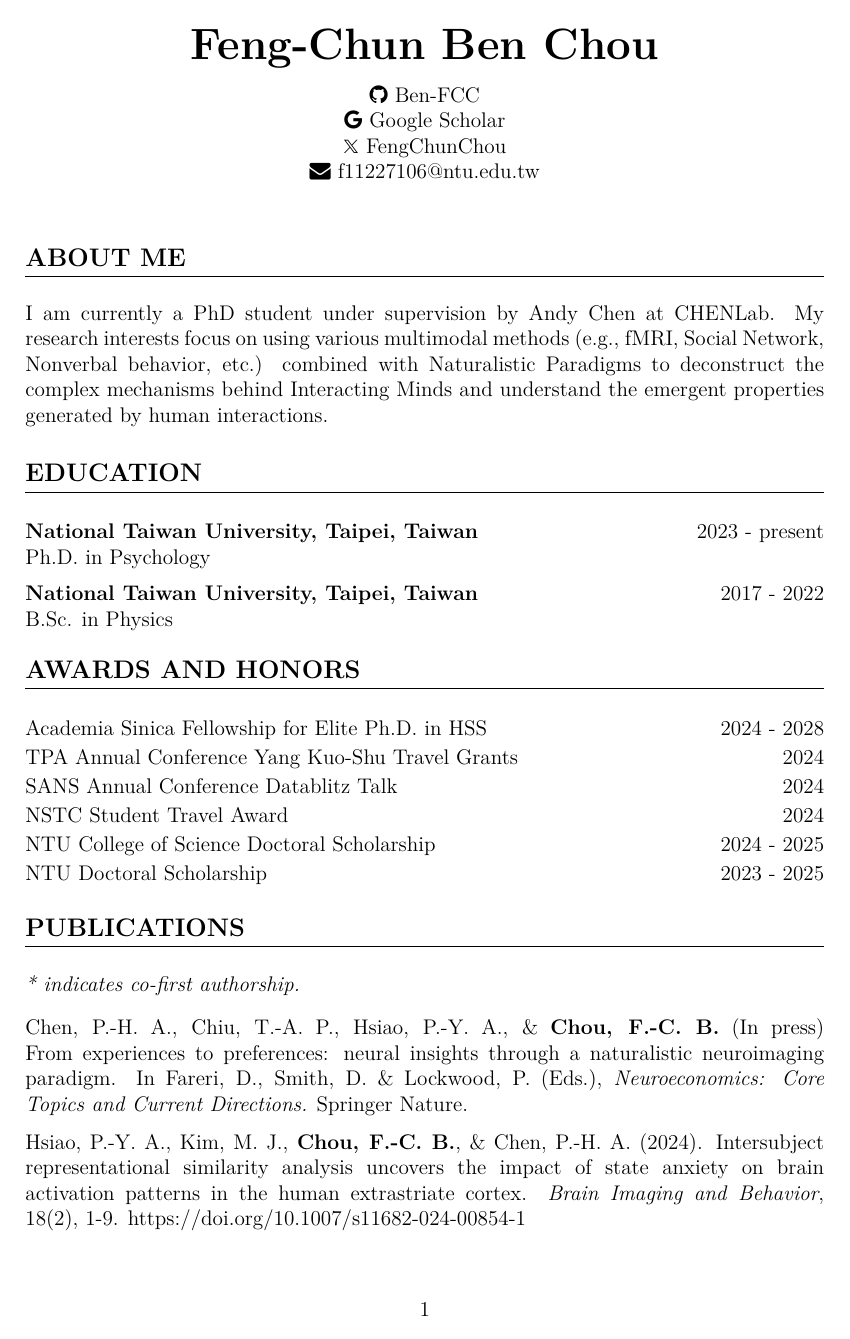
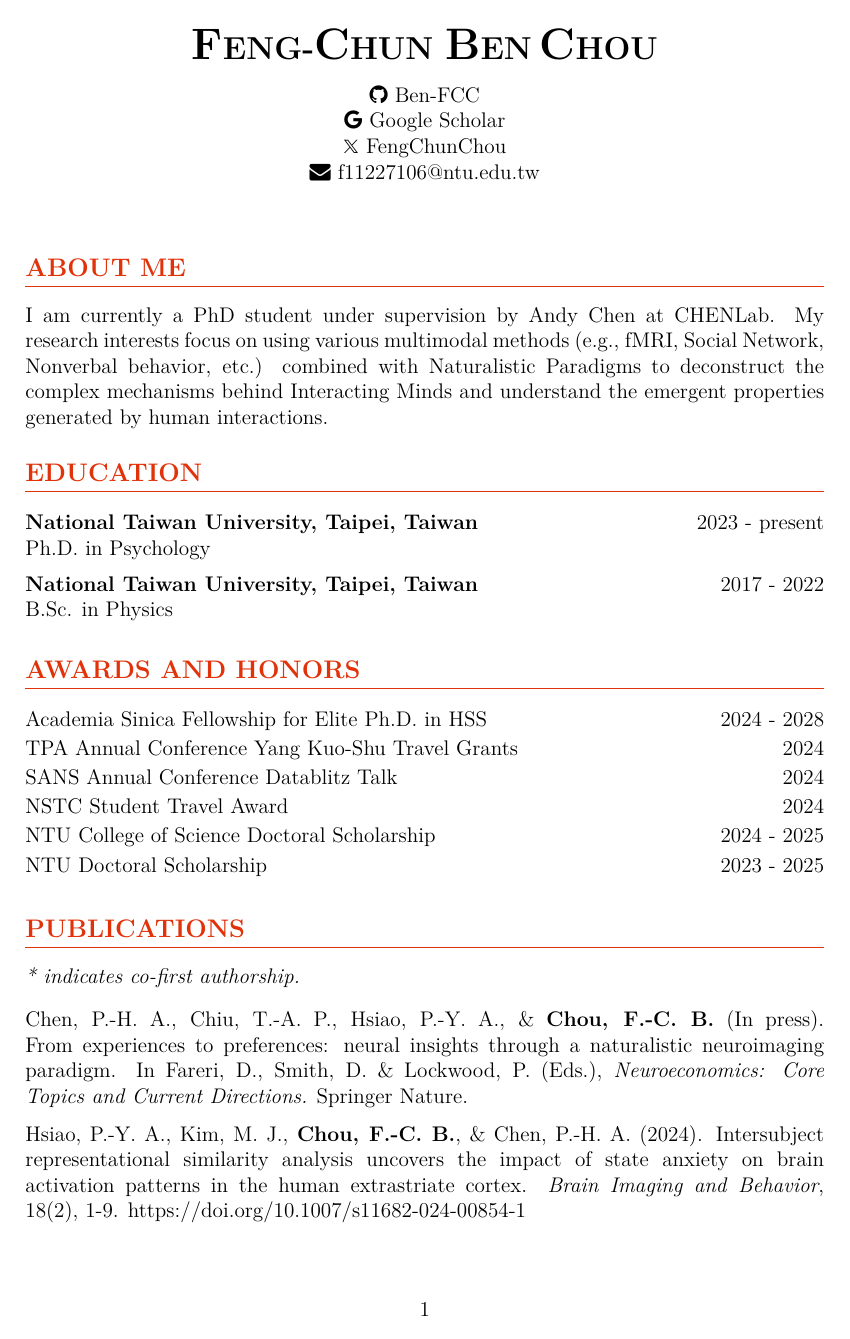
Before and after one commit to Ben-FCC/Ben-FCC_CV, a LaTeX CV (CV.tex): page 1 of 5. Compiled offline with XeLaTeX.

Commit message:
refactor code

```diff
--- a/CV.tex
+++ b/CV.tex
@@ -22,6 +22,7 @@
 \usepackage{fancyhdr}
 \usepackage[yyyymmdd,hhmmss]{datetime}
 \usepackage{helvet}
+\definecolor{themecolor}{RGB}{225,50,10}
 
 % Set up page header/footer for "Last Updated" information
 \fancypagestyle{lastupdate}{
@@ -32,7 +33,9 @@
 }
 
 % Define section formatting
-\titleformat{\section}{\large\bfseries}{}{0em}{}[\titlerule]
+\titleformat{\section}{
+      \color{themecolor}\vspace{-2pt}\scshape\raggedright\large\bfseries
+}{}{0em}{}[\color{themecolor}\titlerule \vspace{-5pt}]
 \titleformat{\subsection}{\normalsize\bfseries}{}{0em}{}
 
 % Reduce space between items in lists
@@ -49,7 +52,7 @@
 \sloppy % Allow for more flexible line breaks
 
 \begin{center}
-    \textbf{\Huge Feng-Chun Ben Chou} \\
+    \textbf{{\fontsize{25}{48}\selectfont F}{\fontsize{18}{48}\selectfont ENG-}{\fontsize{25}{48}\selectfont C}{\fontsize{18}{48}\selectfont HUN }{\fontsize{25}{48}\selectfont B}{\fontsize{18}{48}\selectfont EN} {\fontsize{25}{48}\selectfont C}{\fontsize{18}{48}\selectfont HOU}} \\
     \vspace{10pt}
     \href{https://github.com/Ben-FCC}{\color{black}\faGithub \ Ben-FCC} \\
     \href{https://scholar.google.com/citations?user=oZ5rsb0AAAAJ&hl=en}{\color{black}\faGoogle \ Google Scholar}\\
@@ -89,7 +92,7 @@ I am currently a PhD student under supervision by \href{https://scholar.google.c
 
 \section*{PUBLICATIONS}
 \textit{* indicates co-first authorship.} \\[10pt]
-\noindent Chen, P.-H. A., Chiu, T.-A. P., Hsiao, P.-Y. A., \& \textbf{Chou, F.-C. B.} (In press) From experiences to preferences: neural insights through a naturalistic neuroimaging paradigm. In Fareri, D., Smith, D. \& Lockwood, P. (Eds.), \textit{Neuroeconomics: Core Topics and Current Directions.} Springer Nature.\\[\itemspace]
+\noindent Chen, P.-H. A., Chiu, T.-A. P., Hsiao, P.-Y. A., \& \textbf{Chou, F.-C. B.} (In press). From experiences to preferences: neural insights through a naturalistic neuroimaging paradigm. In Fareri, D., Smith, D. \& Lockwood, P. (Eds.), \textit{Neuroeconomics: Core Topics and Current Directions.} Springer Nature.\\[\itemspace]
 \noindent Hsiao, P.-Y. A., Kim, M. J., \textbf{Chou, F.-C. B.}, \& Chen, P.-H. A. (2024). Intersubject representational similarity analysis uncovers the impact of state anxiety on brain activation patterns in the human extrastriate cortex. \textit{Brain Imaging and Behavior}, 18(2), 1-9. \href{https://doi.org/10.1007/s11682-024-00854-1}{https://doi.org/10.1007/s11682-024-00854-1}
 \\[\itemspace]
 
```
Also changed, not shown: CV.pdf, 2 other files.
